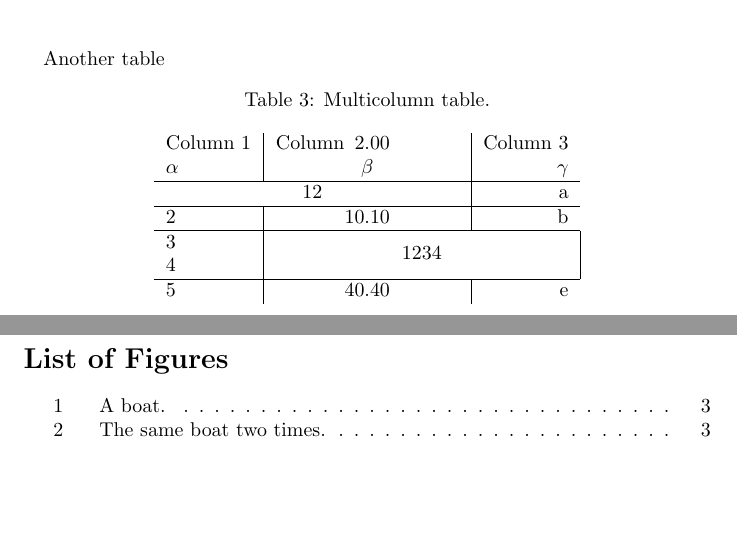
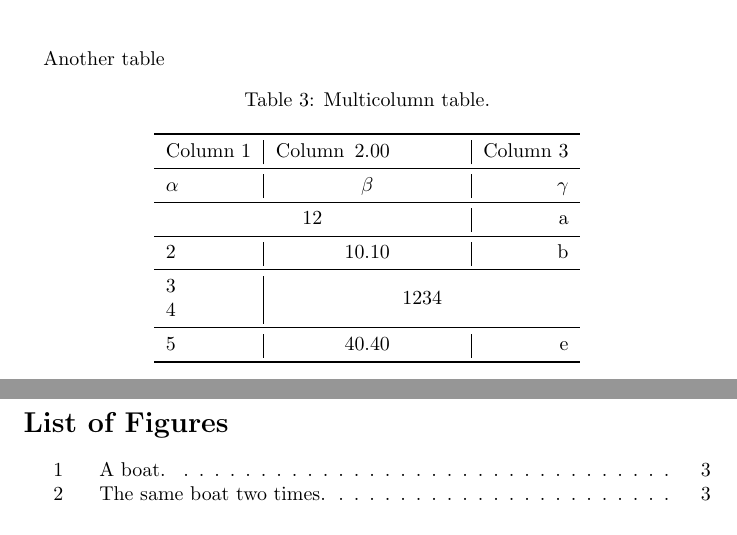
Before and after one commit to MarekDudek/latex-tutorial, a LaTeX document (first-doc.tex): two parts of pages 9 and 10 of 10, joined at a grey line, cut so that both start at the same text, the shorter picture padded with empty space. Compiled offline with pdfLaTeX.

Commit message:
prettier tables

```diff
--- a/first-doc.tex
+++ b/first-doc.tex
@@ -7,6 +7,7 @@
 \usepackage[backend=bibtex,style=verbose-trad2]{biblatex}
 \usepackage{siunitx}
 \usepackage{multirow}
+\usepackage{booktabs}
 
 \title{My first document}
 \date{2018-09-29}
@@ -191,17 +192,20 @@
 	    \caption{Multicolumn table.}
 	    \label{tab:table2}
 	    \begin{tabular}{l|S|r}
+		\toprule
 		Column 1 & Column 2 & Column 3 \\
+		\midrule
 		$\alpha$ & $\beta$  & $\gamma$ \\
-		\hline
+		\midrule
 		\multicolumn{2}{c|}{12} & a \\
-		\hline
+		\midrule
 		2 & 10.1 & b \\
-		\hline
-		3 & \multicolumn{2}{c|}{\multirow{2}{*}{1234}} \\
-		4 & \multicolumn{2}{c|}{} \\
-		\hline
+		\midrule
+		3 & \multicolumn{2}{c}{\multirow{2}{*}{1234}} \\
+		4 & \multicolumn{2}{c}{} \\
+		\midrule
 		5 & 40.4 & e \\
+		\bottomrule
 	    \end{tabular}
 	\end{center}
     \end{table}
```
